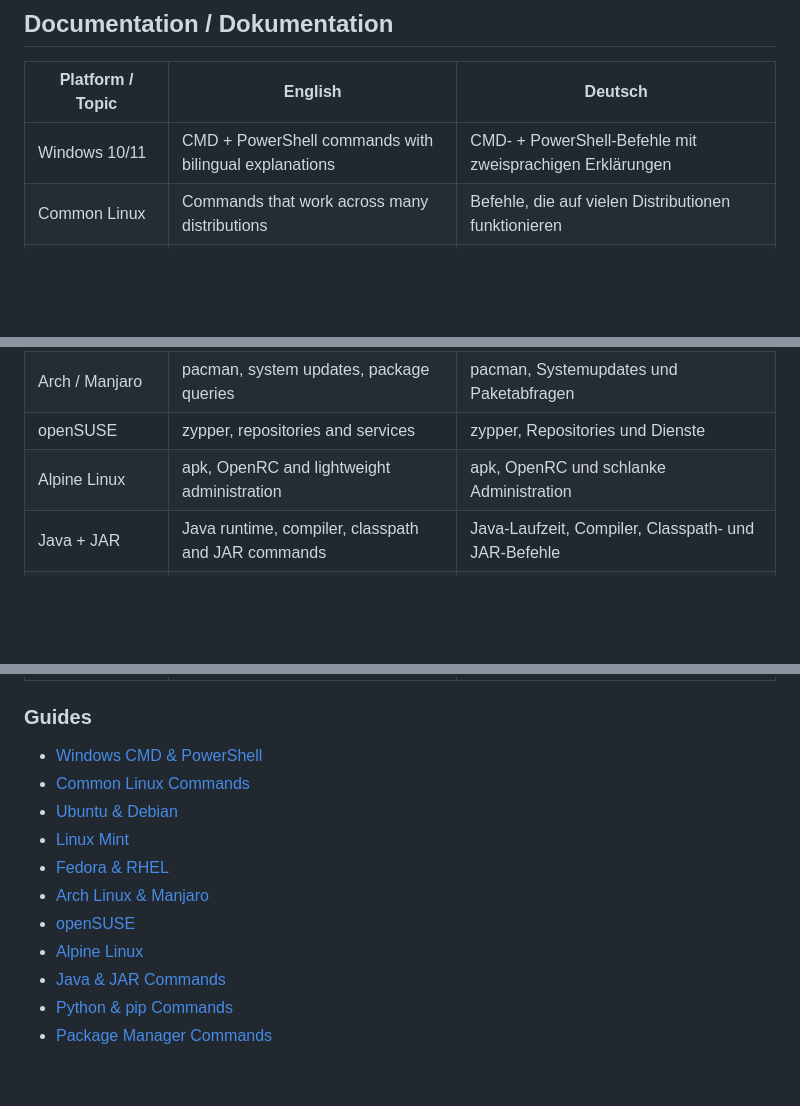
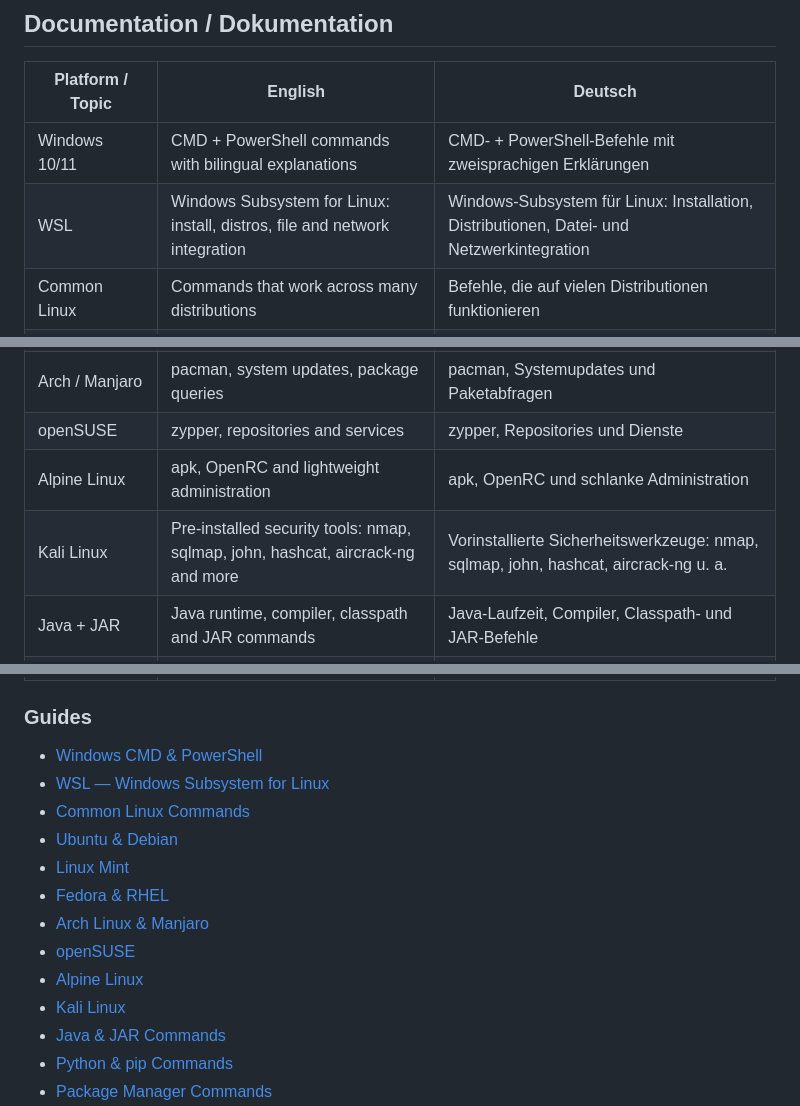
Before and after one commit to Pierreg99/Linux-Windows-Helpful-Commands-DOCS, a Markdown page: README.md, 3 parts joined by grey strips. Rendered like a GitHub page; blank space fills up the shorter version.

```diff
--- a/README.md
+++ b/README.md
@@ -9,6 +9,7 @@ A bilingual **English / Deutsch** reference for useful terminal commands on Wind
 | Platform / Topic | English | Deutsch |
 |---|---|---|
 | Windows 10/11 | CMD + PowerShell commands with bilingual explanations | CMD- + PowerShell-Befehle mit zweisprachigen Erklärungen |
+| WSL | Windows Subsystem for Linux: install, distros, file and network integration | Windows-Subsystem für Linux: Installation, Distributionen, Datei- und Netzwerkintegration |
 | Common Linux | Commands that work across many distributions | Befehle, die auf vielen Distributionen funktionieren |
 | Ubuntu / Debian | APT, packages, services, system maintenance | APT, Pakete, Dienste, Systempflege |
 | Linux Mint | APT-based Mint administration and desktop helpers | APT-basierte Mint-Administration und Desktop-Helfer |
@@ -16,6 +17,7 @@ A bilingual **English / Deutsch** reference for useful terminal commands on Wind
 | Arch / Manjaro | pacman, system updates, package queries | pacman, Systemupdates und Paketabfragen |
 | openSUSE | zypper, repositories and services | zypper, Repositories und Dienste |
 | Alpine Linux | apk, OpenRC and lightweight administration | apk, OpenRC und schlanke Administration |
+| Kali Linux | Pre-installed security tools: nmap, sqlmap, john, hashcat, aircrack-ng and more | Vorinstallierte Sicherheitswerkzeuge: nmap, sqlmap, john, hashcat, aircrack-ng u. a. |
 | Java + JAR | Java runtime, compiler, classpath and JAR commands | Java-Laufzeit, Compiler, Classpath- und JAR-Befehle |
 | Python + pip | Python execution, virtual environments and pip | Python-Ausführung, virtuelle Umgebungen und pip |
 | Package managers | apt, dnf, pacman, zypper, apk, pkg, winget | apt, dnf, pacman, zypper, apk, pkg, winget |
@@ -27,6 +29,7 @@ A bilingual **English / Deutsch** reference for useful terminal commands on Wind
 ### Guides
 
 - [Windows CMD & PowerShell](docs/windows.md)
+- [WSL — Windows Subsystem for Linux](docs/wsl.md)
 - [Common Linux Commands](docs/common-linux.md)
 - [Ubuntu & Debian](docs/ubuntu-debian.md)
 - [Linux Mint](docs/linux-mint.md)
@@ -34,6 +37,7 @@ A bilingual **English / Deutsch** reference for useful terminal commands on Wind
 - [Arch Linux & Manjaro](docs/arch-manjaro.md)
 - [openSUSE](docs/opensuse.md)
 - [Alpine Linux](docs/alpine.md)
+- [Kali Linux](docs/kali.md)
 - [Java & JAR Commands](docs/java-jar.md)
 - [Python & pip Commands](docs/python-pip.md)
 - [Package Manager Commands](docs/package-managers.md)
```
Also changed, not shown: docs/kali.md (added, +110 -0 lines), docs/wsl.md (added, +86 -0 lines).
